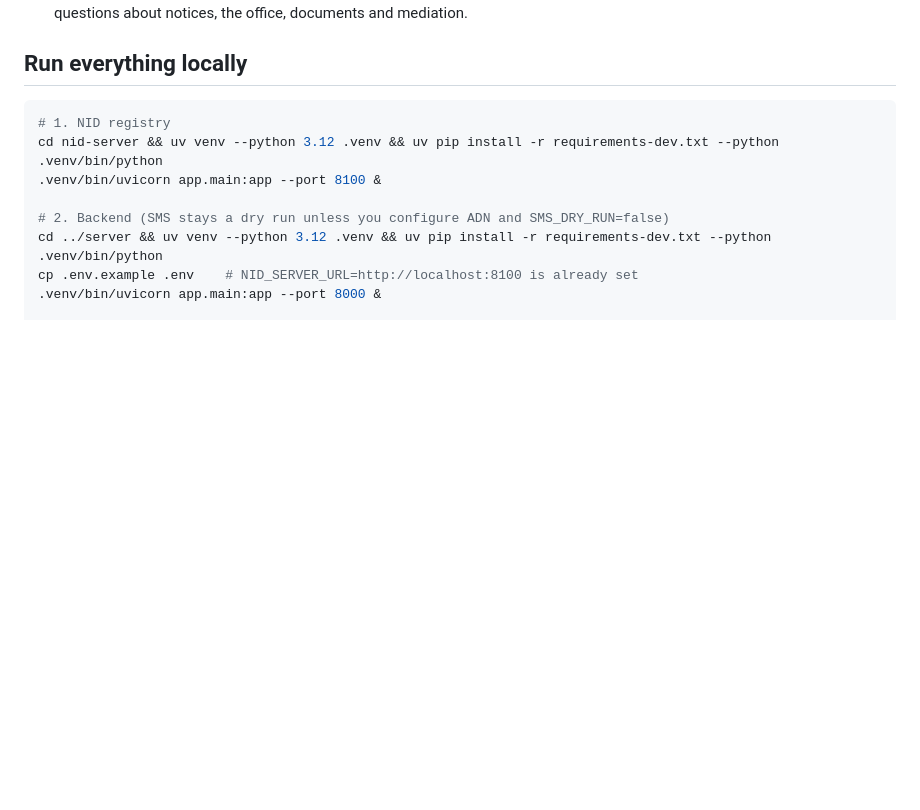
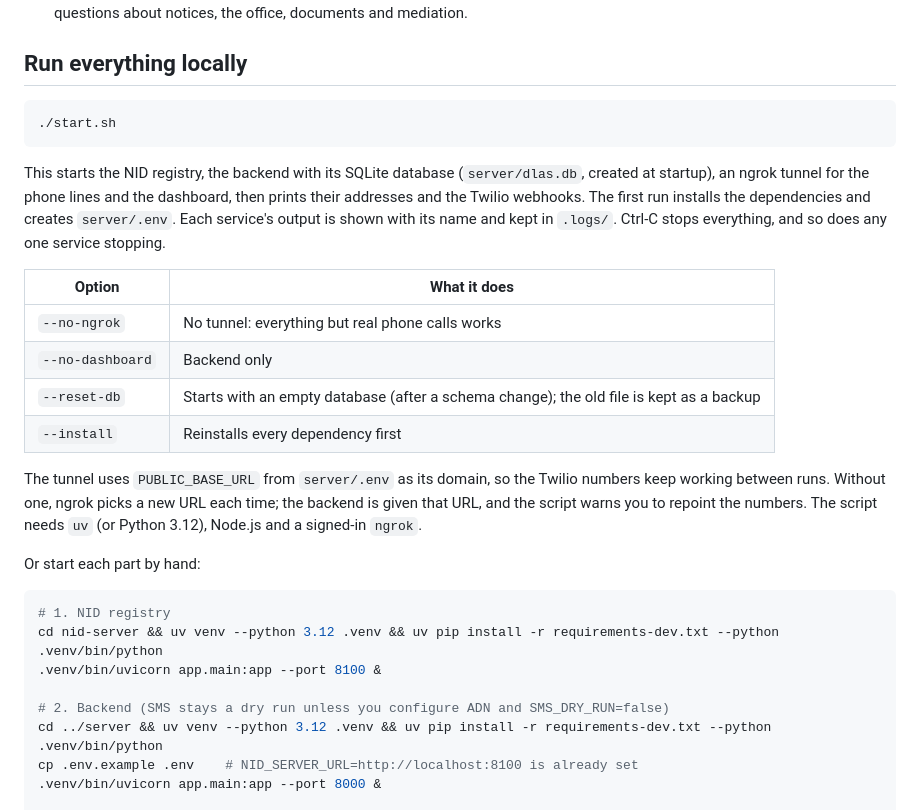
Before and after one commit to muztahiddurjoy/vanguard, a Markdown page: README.md, the part around the change. GitHub-like rendering; blank space fills up the shorter version.

Commit message:
docs: one command to run everything locally
Co-Authored-By: Claude Opus 5.5 (1M context) <noreply@anthropic.com>

````diff
--- a/README.md
+++ b/README.md
@@ -33,6 +33,30 @@ decision.
 ## Run everything locally
 
 ```bash
+./start.sh
+```
+
+This starts the NID registry, the backend with its SQLite database (`server/dlas.db`, created
+at startup), an ngrok tunnel for the phone lines and the dashboard, then prints their
+addresses and the Twilio webhooks. The first run installs the dependencies and creates
+`server/.env`. Each service's output is shown with its name and kept in `.logs/`. Ctrl-C
+stops everything, and so does any one service stopping.
+
+| Option | What it does |
+| --- | --- |
+| `--no-ngrok` | No tunnel: everything but real phone calls works |
+| `--no-dashboard` | Backend only |
+| `--reset-db` | Starts with an empty database (after a schema change); the old file is kept as a backup |
+| `--install` | Reinstalls every dependency first |
+
+The tunnel uses `PUBLIC_BASE_URL` from `server/.env` as its domain, so the Twilio numbers
+keep working between runs. Without one, ngrok picks a new URL each time; the backend is
+given that URL, and the script warns you to repoint the numbers. The script needs `uv` (or
+Python 3.12), Node.js and a signed-in `ngrok`.
+
+Or start each part by hand:
+
+```bash
 # 1. NID registry
 cd nid-server && uv venv --python 3.12 .venv && uv pip install -r requirements-dev.txt --python .venv/bin/python
 .venv/bin/uvicorn app.main:app --port 8100 &
````
